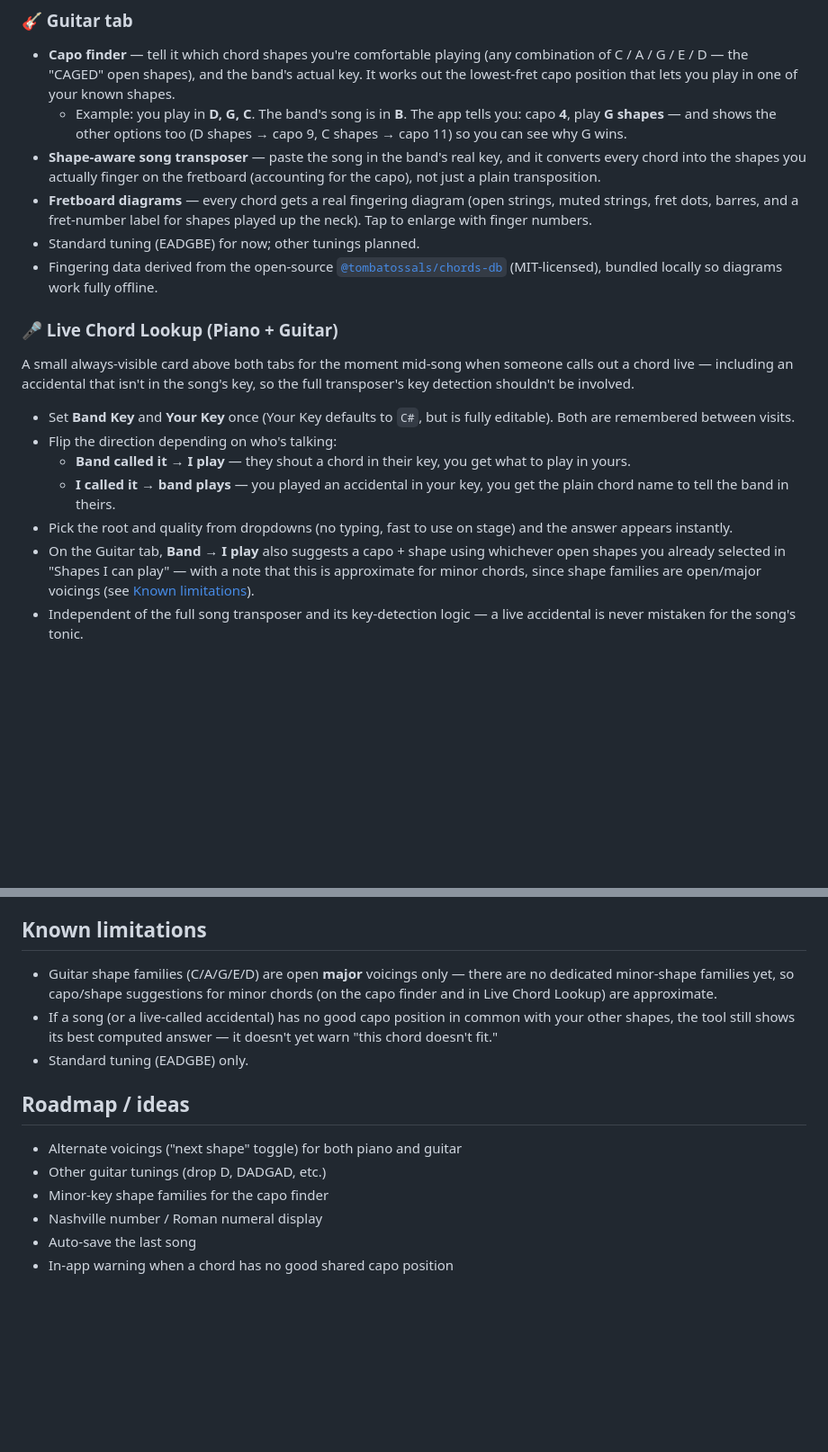
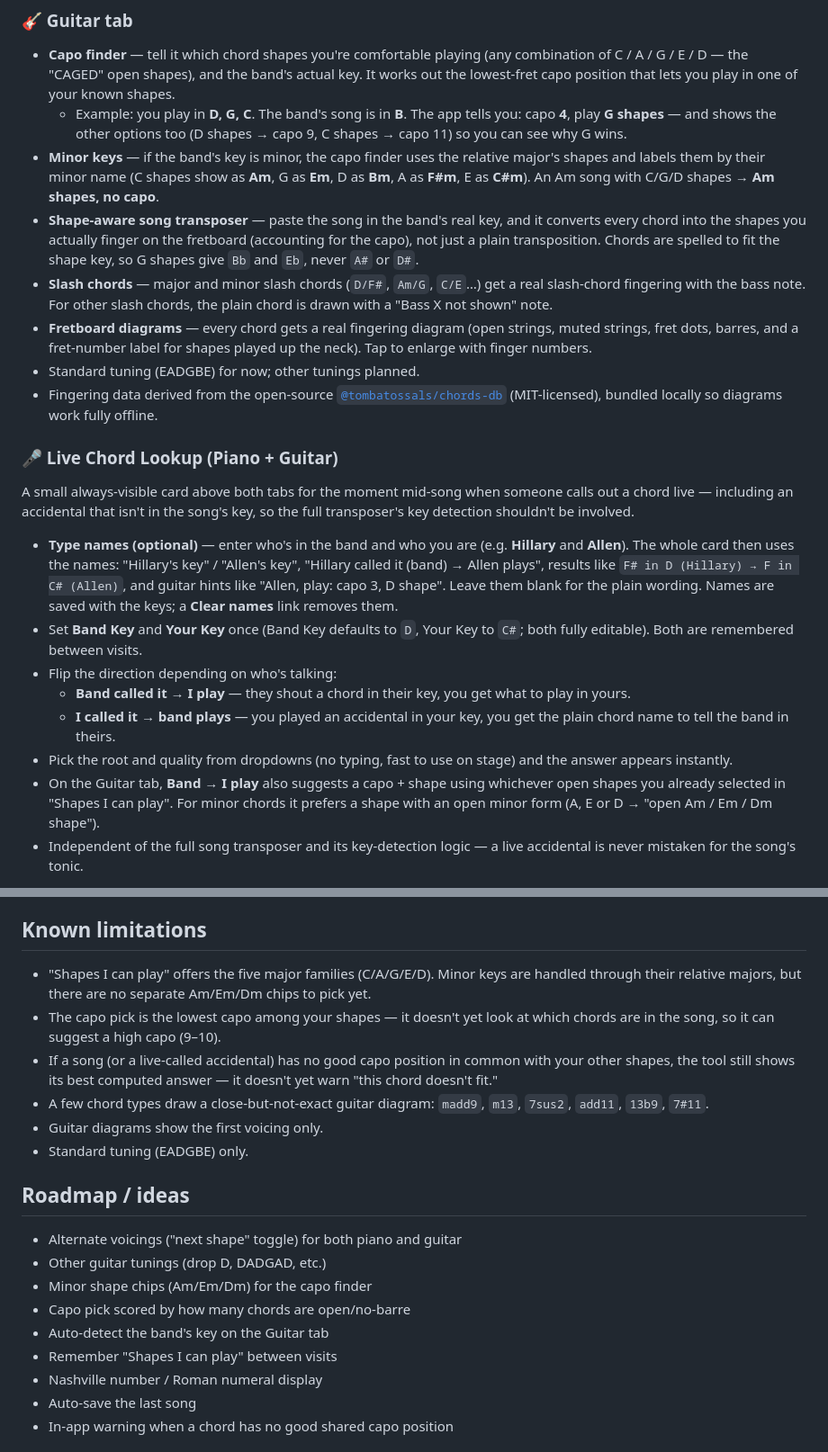
Before and after one commit to ravikaran-tech/chord-transposer, a Markdown page: README.md, 2 parts joined by grey strips. Shown at 90% size. Rendered like a GitHub page; blank space fills up the shorter version.

Commit message:
Docs: README covers typed names, minor-key capo, shape spelling, slash chords; refresh limitations
Co-Authored-By: Claude Opus 5.5 <noreply@anthropic.com>
Claude-Session: https://claude.ai/code/session_01ELi9ypaWkh8trVpX1FRQR1

```diff
--- a/README.md
+++ b/README.md
@@ -40,9 +40,18 @@ Installable as a PWA (Progressive Web App): works offline, no App Store needed.
   - Example: you play in **D, G, C**. The band's song is in **B**. The app
     tells you: capo **4**, play **G shapes** — and shows the other options
     too (D shapes → capo 9, C shapes → capo 11) so you can see why G wins.
+- **Minor keys** — if the band's key is minor, the capo finder uses the
+  relative major's shapes and labels them by their minor name (C shapes show
+  as **Am**, G as **Em**, D as **Bm**, A as **F#m**, E as **C#m**). An Am song
+  with C/G/D shapes → **Am shapes, no capo**.
 - **Shape-aware song transposer** — paste the song in the band's real key,
   and it converts every chord into the shapes you actually finger on the
   fretboard (accounting for the capo), not just a plain transposition.
+  Chords are spelled to fit the shape key, so G shapes give `Bb` and `Eb`,
+  never `A#` or `D#`.
+- **Slash chords** — major and minor slash chords (`D/F#`, `Am/G`, `C/E`…)
+  get a real slash-chord fingering with the bass note. For other slash
+  chords, the plain chord is drawn with a "Bass X not shown" note.
 - **Fretboard diagrams** — every chord gets a real fingering diagram (open
   strings, muted strings, fret dots, barres, and a fret-number label for
   shapes played up the neck). Tap to enlarge with finger numbers.
@@ -57,8 +66,14 @@ A small always-visible card above both tabs for the moment mid-song when
 someone calls out a chord live — including an accidental that isn't in the
 song's key, so the full transposer's key detection shouldn't be involved.
 
-- Set **Band Key** and **Your Key** once (Your Key defaults to `C#`, but is
-  fully editable). Both are remembered between visits.
+- **Type names (optional)** — enter who's in the band and who you are
+  (e.g. **Hillary** and **Allen**). The whole card then uses the names:
+  "Hillary's key" / "Allen's key", "Hillary called it (band) → Allen plays",
+  results like `F# in D (Hillary) → F in C# (Allen)`, and guitar hints like
+  "Allen, play: capo 3, D shape". Leave them blank for the plain wording.
+  Names are saved with the keys; a **Clear names** link removes them.
+- Set **Band Key** and **Your Key** once (Band Key defaults to `D`, Your Key
+  to `C#`; both fully editable). Both are remembered between visits.
 - Flip the direction depending on who's talking:
   - **Band called it → I play** — they shout a chord in their key, you get
     what to play in yours.
@@ -67,9 +82,9 @@ song's key, so the full transposer's key detection shouldn't be involved.
 - Pick the root and quality from dropdowns (no typing, fast to use on stage)
   and the answer appears instantly.
 - On the Guitar tab, **Band → I play** also suggests a capo + shape using
-  whichever open shapes you already selected in "Shapes I can play" — with
-  a note that this is approximate for minor chords, since shape families
-  are open/major voicings (see [Known limitations](#known-limitations)).
+  whichever open shapes you already selected in "Shapes I can play". For
+  minor chords it prefers a shape with an open minor form (A, E or D →
+  "open Am / Em / Dm shape").
 - Independent of the full song transposer and its key-detection logic —
   a live accidental is never mistaken for the song's tonic.
 
@@ -187,19 +202,27 @@ does the rest of the transposing for you.
 
 ## Known limitations
 
-- Guitar shape families (C/A/G/E/D) are open **major** voicings only — there
-  are no dedicated minor-shape families yet, so capo/shape suggestions for
-  minor chords (on the capo finder and in Live Chord Lookup) are approximate.
+- "Shapes I can play" offers the five major families (C/A/G/E/D). Minor
+  keys are handled through their relative majors, but there are no
+  separate Am/Em/Dm chips to pick yet.
+- The capo pick is the lowest capo among your shapes — it doesn't yet look
+  at which chords are in the song, so it can suggest a high capo (9–10).
 - If a song (or a live-called accidental) has no good capo position in
   common with your other shapes, the tool still shows its best computed
   answer — it doesn't yet warn "this chord doesn't fit."
+- A few chord types draw a close-but-not-exact guitar diagram: `madd9`,
+  `m13`, `7sus2`, `add11`, `13b9`, `7#11`.
+- Guitar diagrams show the first voicing only.
 - Standard tuning (EADGBE) only.
 
 ## Roadmap / ideas
 
 - Alternate voicings ("next shape" toggle) for both piano and guitar
 - Other guitar tunings (drop D, DADGAD, etc.)
-- Minor-key shape families for the capo finder
+- Minor shape chips (Am/Em/Dm) for the capo finder
+- Capo pick scored by how many chords are open/no-barre
+- Auto-detect the band's key on the Guitar tab
+- Remember "Shapes I can play" between visits
 - Nashville number / Roman numeral display
 - Auto-save the last song
 - In-app warning when a chord has no good shared capo position
```
